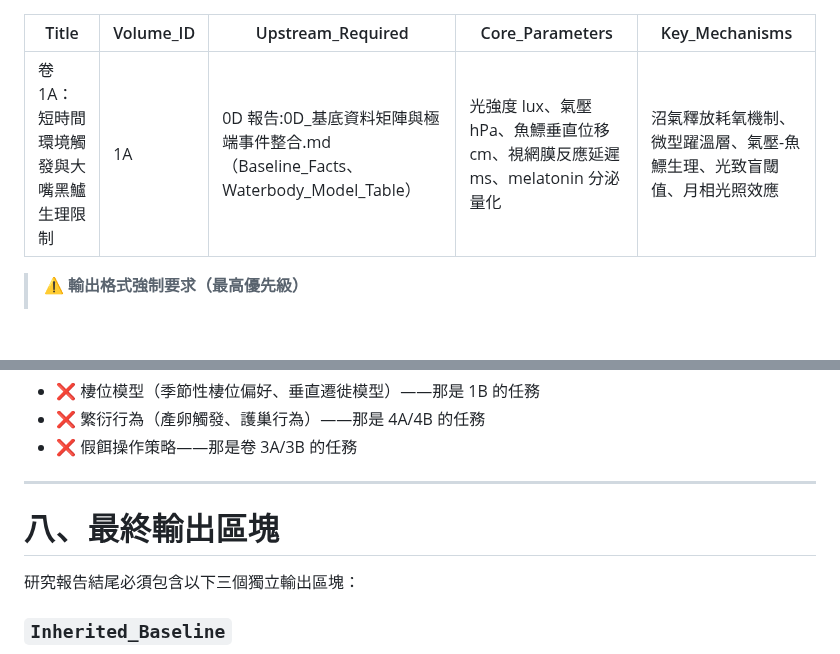
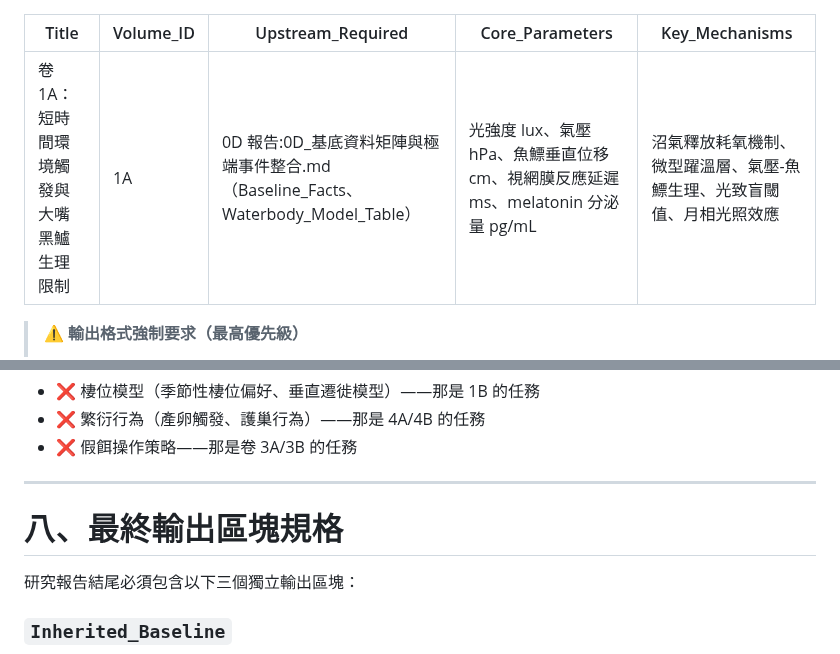
Before and after one commit to randy-liu/twbass, a Markdown page: 1A：短時間環境觸發與生理限制-instruction.md, 2 parts joined by grey strips. GitHub-like rendering; blank space fills up the shorter version.

Commit message:
fmt: 1A instruction 格式修正（FMT-1A-01~02）
- melatonin 分泌量化補單位 pg/mL
- 第八章標題補「規格」字

Co-Authored-By: Claude Sonnet 4.6 <noreply@anthropic.com>

```diff
--- a/1A：短時間環境觸發與生理限制-instruction.md
+++ b/1A：短時間環境觸發與生理限制-instruction.md
@@ -2,7 +2,7 @@
 Title: 卷 1A：短時間環境觸發與大嘴黑鱸生理限制
 Volume_ID: 1A
 Upstream_Required: 0D 報告:0D_基底資料矩陣與極端事件整合.md（Baseline_Facts、Waterbody_Model_Table）
-Core_Parameters: 光強度 lux、氣壓 hPa、魚鰾垂直位移 cm、視網膜反應延遲 ms、melatonin 分泌量化
+Core_Parameters: 光強度 lux、氣壓 hPa、魚鰾垂直位移 cm、視網膜反應延遲 ms、melatonin 分泌量 pg/mL
 Key_Mechanisms: 沼氣釋放耗氧機制、微型躍溫層、氣壓-魚鰾生理、光致盲閾值、月相光照效應
 ---
 
@@ -153,7 +153,7 @@ Key_Mechanisms: 沼氣釋放耗氧機制、微型躍溫層、氣壓-魚鰾生理
 
 ---
 
-# 八、最終輸出區塊
+# 八、最終輸出區塊規格
 
 研究報告結尾必須包含以下三個獨立輸出區塊：
 
```
